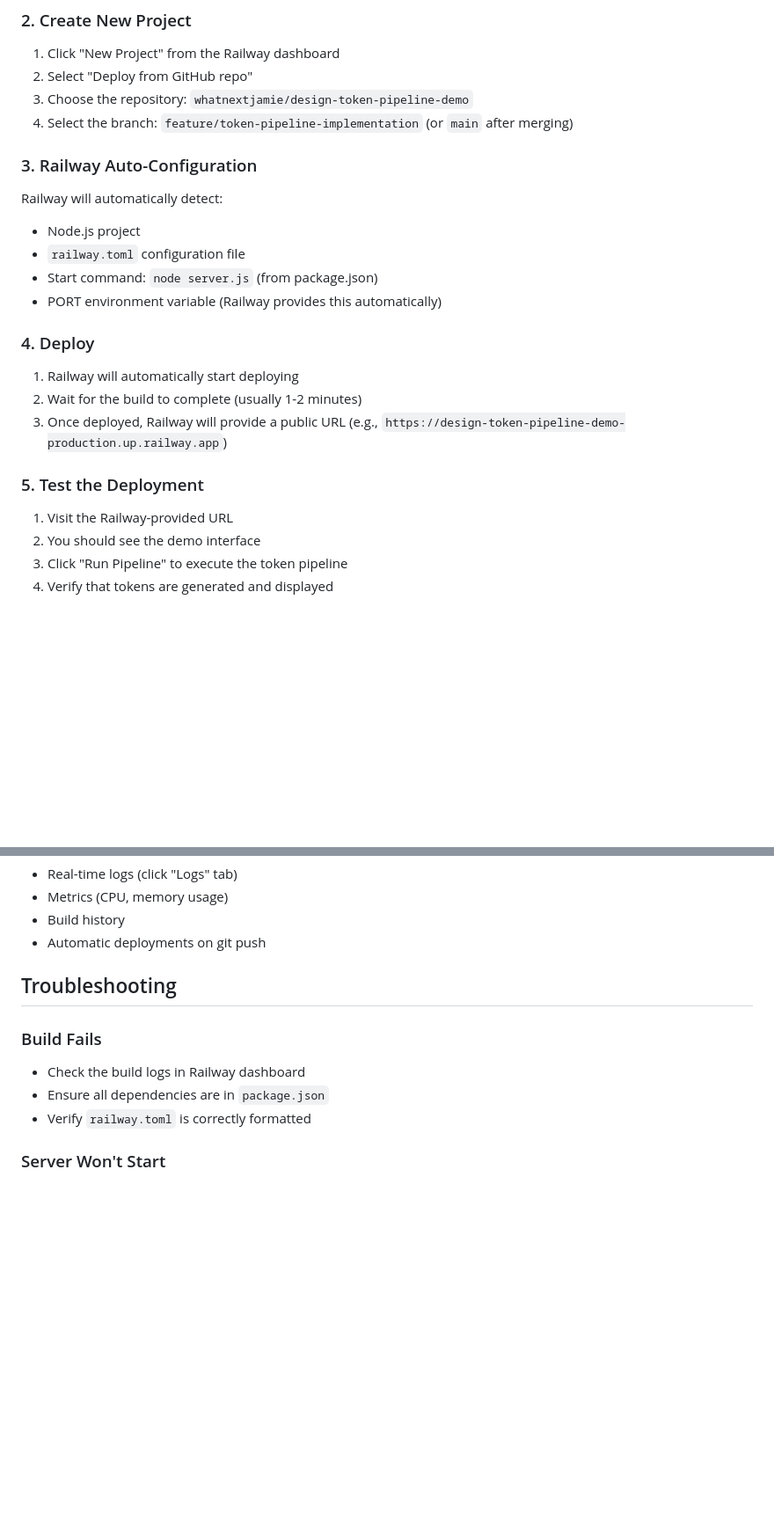
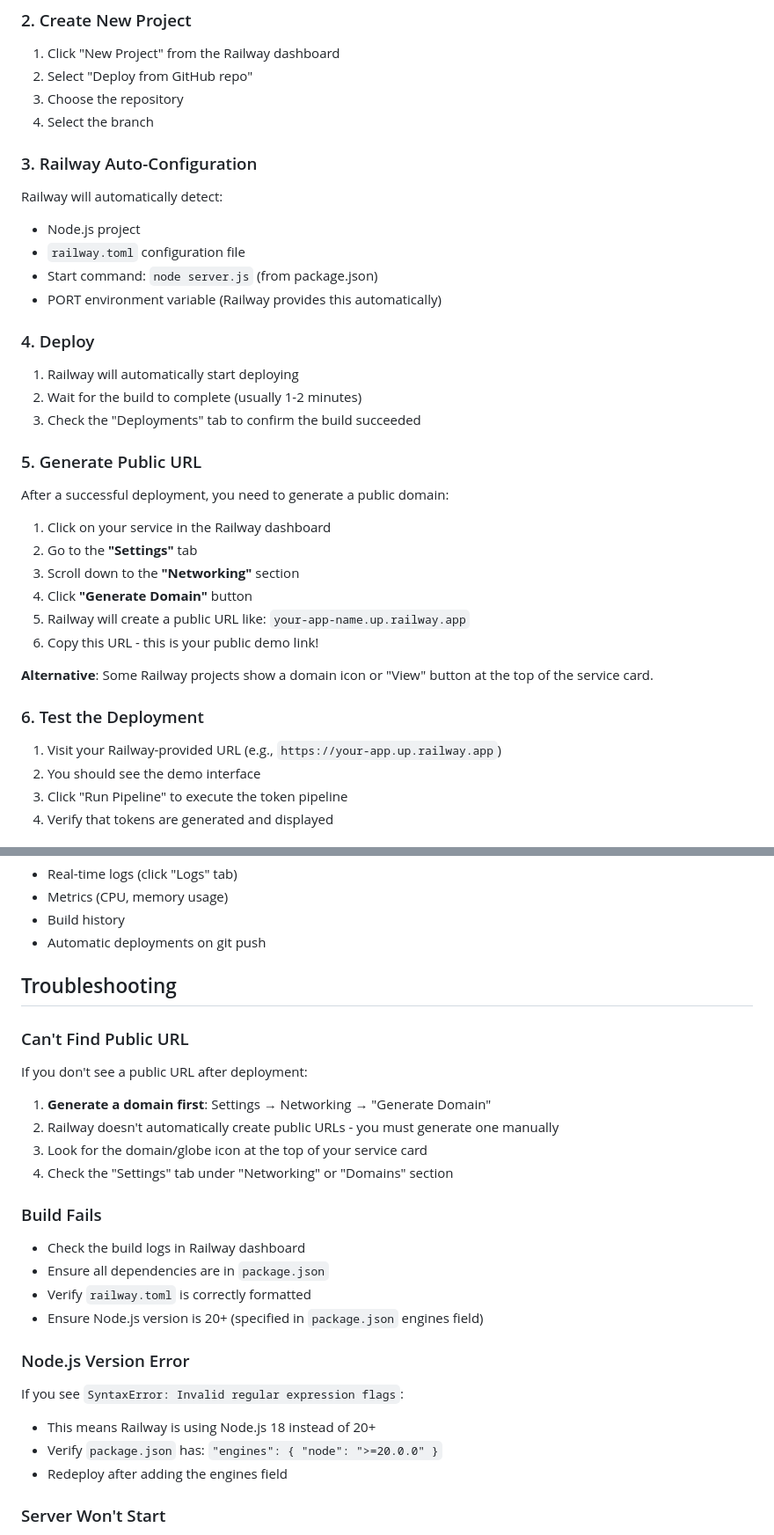
Before and after one commit to whatnextjamie/design-token-pipeline-demo, a Markdown page: DEPLOYMENT.md, 2 parts joined by grey strips. Shown at 88% size. Drawn GitHub-style; blank space fills up the shorter version.

Commit message:
Add detailed instructions for finding Railway public URL
- Added step 5 explaining how to generate public domain
- Added troubleshooting section for finding public URL
- Added Node.js version error troubleshooting
- Clarified that Railway doesn't auto-generate public URLs

```diff
--- a/DEPLOYMENT.md
+++ b/DEPLOYMENT.md
@@ -19,8 +19,8 @@ This guide walks you through deploying the Design Token Pipeline Demo to Railway
 
 1. Click "New Project" from the Railway dashboard
 2. Select "Deploy from GitHub repo"
-3. Choose the repository: `whatnextjamie/design-token-pipeline-demo`
-4. Select the branch: `feature/token-pipeline-implementation` (or `main` after merging)
+3. Choose the repository
+4. Select the branch
 
 ### 3. Railway Auto-Configuration
 
@@ -34,11 +34,24 @@ Railway will automatically detect:
 
 1. Railway will automatically start deploying
 2. Wait for the build to complete (usually 1-2 minutes)
-3. Once deployed, Railway will provide a public URL (e.g., `https://design-token-pipeline-demo-production.up.railway.app`)
+3. Check the "Deployments" tab to confirm the build succeeded
 
-### 5. Test the Deployment
+### 5. Generate Public URL
 
-1. Visit the Railway-provided URL
+After a successful deployment, you need to generate a public domain:
+
+1. Click on your service in the Railway dashboard
+2. Go to the **"Settings"** tab
+3. Scroll down to the **"Networking"** section
+4. Click **"Generate Domain"** button
+5. Railway will create a public URL like: `your-app-name.up.railway.app`
+6. Copy this URL - this is your public demo link!
+
+**Alternative**: Some Railway projects show a domain icon or "View" button at the top of the service card.
+
+### 6. Test the Deployment
+
+1. Visit your Railway-provided URL (e.g., `https://your-app.up.railway.app`)
 2. You should see the demo interface
 3. Click "Run Pipeline" to execute the token pipeline
 4. Verify that tokens are generated and displayed
@@ -71,11 +84,28 @@ Railway provides:
 
 ## Troubleshooting
 
+### Can't Find Public URL
+
+If you don't see a public URL after deployment:
+
+1. **Generate a domain first**: Settings → Networking → "Generate Domain"
+2. Railway doesn't automatically create public URLs - you must generate one manually
+3. Look for the domain/globe icon at the top of your service card
+4. Check the "Settings" tab under "Networking" or "Domains" section
+
 ### Build Fails
 
 - Check the build logs in Railway dashboard
 - Ensure all dependencies are in `package.json`
 - Verify `railway.toml` is correctly formatted
+- Ensure Node.js version is 20+ (specified in `package.json` engines field)
+
+### Node.js Version Error
+
+If you see `SyntaxError: Invalid regular expression flags`:
+- This means Railway is using Node.js 18 instead of 20+
+- Verify `package.json` has: `"engines": { "node": ">=20.0.0" }`
+- Redeploy after adding the engines field
 
 ### Server Won't Start
 
```
Also changed, not shown: other parts of DEPLOYMENT.md (+1 -1 lines).
